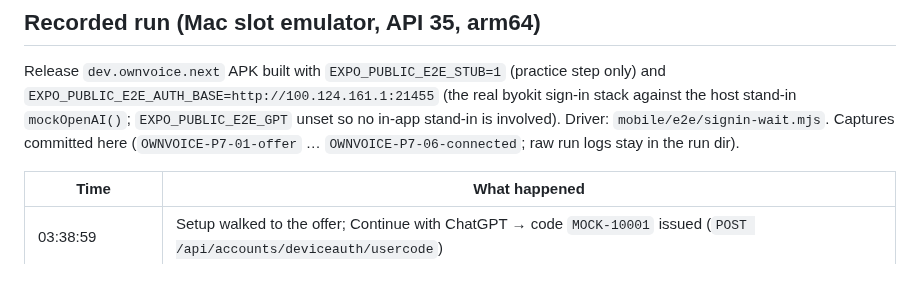
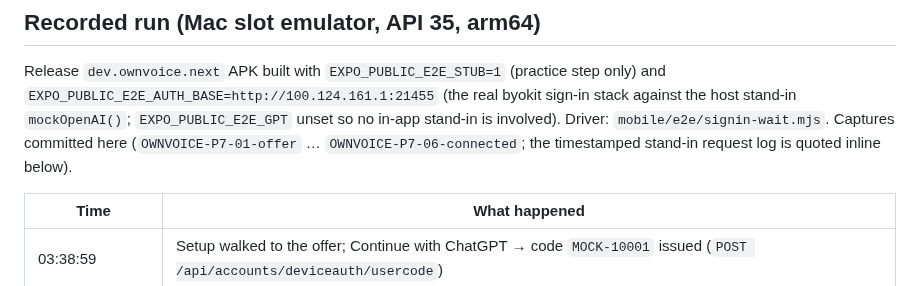
Before and after one commit to umeranjum17/ownvoice, a Markdown page: mobile/reports/OWNVOICE-P7.md, the part around the change. GitHub-like rendering.

Commit message:
P7: report points at committed captures, log quoted inline

```diff
--- a/mobile/reports/OWNVOICE-P7.md
+++ b/mobile/reports/OWNVOICE-P7.md
@@ -13,7 +13,8 @@ Release `dev.ownvoice.next` APK built with `EXPO_PUBLIC_E2E_STUB=1` (practice st
 and `EXPO_PUBLIC_E2E_AUTH_BASE=http://100.124.161.1:21455` (the real byokit sign-in stack
 against the host stand-in `mockOpenAI()`; `EXPO_PUBLIC_E2E_GPT` unset so no in-app
 stand-in is involved). Driver: `mobile/e2e/signin-wait.mjs`. Captures committed here
-(`OWNVOICE-P7-01-offer` … `OWNVOICE-P7-06-connected`; raw run logs stay in the run dir).
+(`OWNVOICE-P7-01-offer` … `OWNVOICE-P7-06-connected`; the timestamped stand-in
+request log is quoted inline below).
 
 | Time | What happened |
 |---|---|
```
